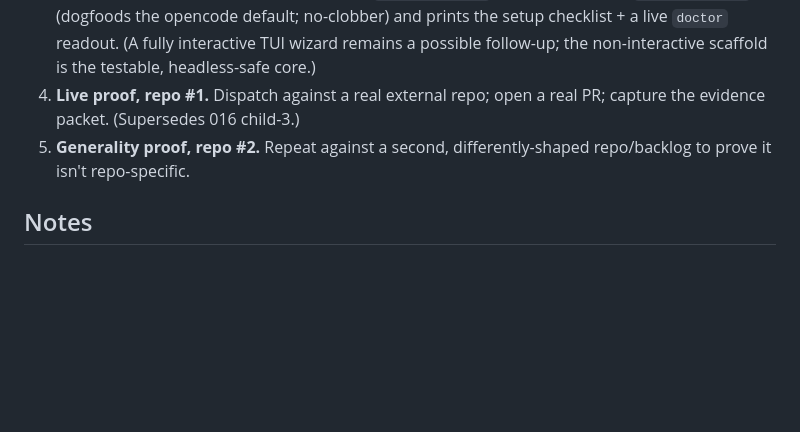
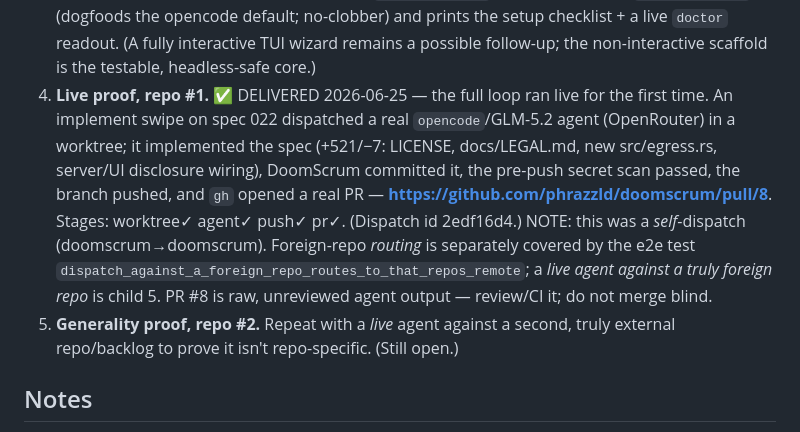
Before and after one commit to phrazzld/doomscrum, a Markdown page: backlog.d/043-mvp-real-dispatch-arbitrary-repos.md, the part around the change. Drawn GitHub-style; blank space fills up the shorter version.

Commit message:
chore(backlog): 043 child 4 — live dispatch proven, real PR #8 opened
First live run of the full loop: implement swipe on spec 022 → real opencode/
GLM-5.2 agent → commit → secret-scan → push → gh PR
(github.com/phrazzld/doomscrum/pull/8, +521/-7). Self-dispatch; truly-foreign
live run remains child 5.

Co-Authored-By: Claude Opus 4.8 <noreply@anthropic.com>

```diff
--- a/backlog.d/043-mvp-real-dispatch-arbitrary-repos.md
+++ b/backlog.d/043-mvp-real-dispatch-arbitrary-repos.md
@@ -66,10 +66,19 @@ of scope (the local single-operator trust model makes it premature — see
    prints the setup checklist + a live `doctor` readout. (A fully interactive
    TUI wizard remains a possible follow-up; the non-interactive scaffold is the
    testable, headless-safe core.)
-4. **Live proof, repo #1.** Dispatch against a real external repo; open a real
-   PR; capture the evidence packet. (Supersedes 016 child-3.)
-5. **Generality proof, repo #2.** Repeat against a second, differently-shaped
-   repo/backlog to prove it isn't repo-specific.
+4. **Live proof, repo #1.** ✅ DELIVERED 2026-06-25 — the full loop ran live for
+   the first time. An implement swipe on spec 022 dispatched a real
+   `opencode`/GLM-5.2 agent (OpenRouter) in a worktree; it implemented the spec
+   (+521/−7: LICENSE, docs/LEGAL.md, new src/egress.rs, server/UI disclosure
+   wiring), DoomScrum committed it, the pre-push secret scan passed, the branch
+   pushed, and `gh` opened a real PR — **https://github.com/phrazzld/doomscrum/pull/8**.
+   Stages: worktree✓ agent✓ push✓ pr✓. (Dispatch id 2edf16d4.) NOTE: this was a
+   *self*-dispatch (doomscrum→doomscrum). Foreign-repo *routing* is separately
+   covered by the e2e test `dispatch_against_a_foreign_repo_routes_to_that_repos_remote`;
+   a *live agent against a truly foreign repo* is child 5. PR #8 is raw,
+   unreviewed agent output — review/CI it; do not merge blind.
+5. **Generality proof, repo #2.** Repeat with a *live* agent against a second,
+   truly external repo/backlog to prove it isn't repo-specific. (Still open.)
 
 ## Notes
 **Why:** owner redirect 2026-06-25 — prioritize making the loop *actually work on
```
